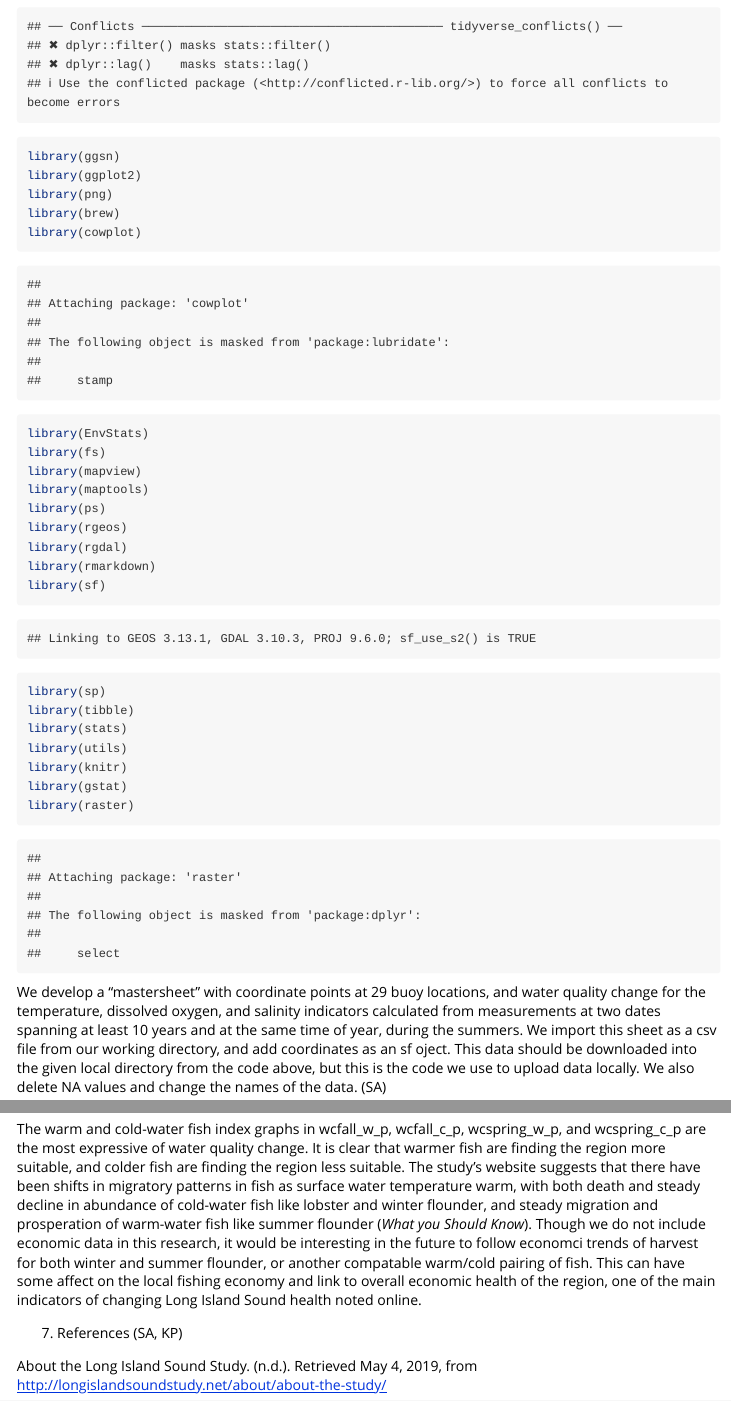
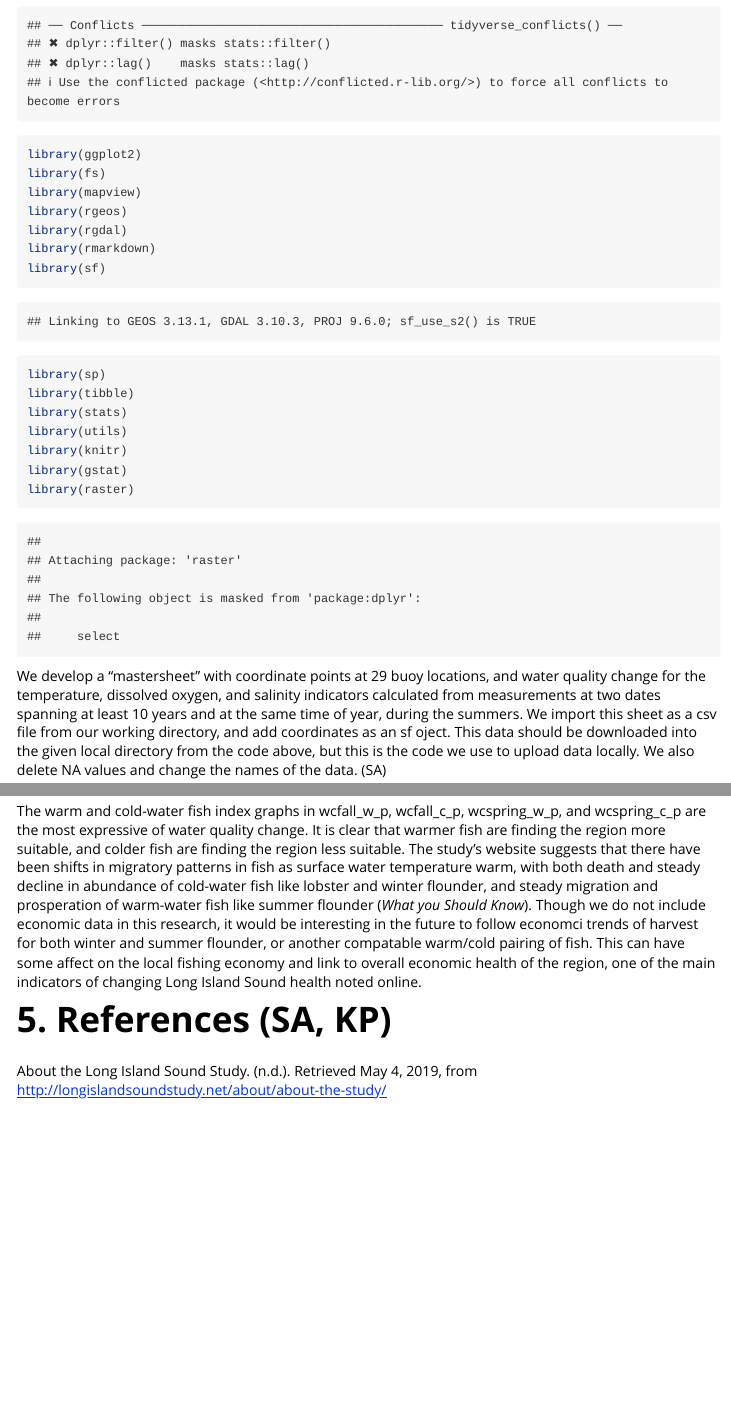
Before and after one commit to agroimpacts/longisland, an R Markdown document (vignettes/LongIsland_FinalVignette.Rmd): the page in a window 1100 px wide, from 1460 px down before the commit and from 1540 px down after it, so that both start at the same text, and a second part further down, joined at a grey line. Rendered offline with R 4.5, knitr and Pandoc, with nearby package versions; some code elsewhere in the file could not run offline; long lines of code are wrapped.

Commit message:
Deleted libraries not needed and fixed headers.

```diff
--- a/vignettes/LongIsland_FinalVignette.Rmd
+++ b/vignettes/LongIsland_FinalVignette.Rmd
@@ -36,16 +36,9 @@ library(geospaar)
 library(dplyr)
 library(tidyr)
 library(tidyverse)
-library(ggsn)
 library(ggplot2)
-library(png)
-library(brew)
-library(cowplot)
-library(EnvStats)
 library(fs)
 library(mapview)
-library(maptools)
-library(ps)
 library(rgeos)
 library(rgdal)
 library(rmarkdown)
@@ -444,7 +437,7 @@ Other Indexes
 The warm and cold-water fish index graphs in wcfall_w_p, wcfall_c_p, wcspring_w_p, and wcspring_c_p are the most expressive of water quality change. It is clear that warmer fish are finding the region more suitable, and colder fish are finding the region less suitable. The study's website suggests that there have been shifts in migratory patterns in fish as surface water temperature warm, with both death and steady decline in abundance of cold-water fish like lobster and winter flounder, and steady migration and prosperation of warm-water fish like summer flounder (*What you Should Know*).  Though we do not include economic data in this research, it would be interesting in the future to follow economci trends of harvest for both winter and summer flounder, or another compatable warm/cold pairing of fish. This can have some affect on the local fishing economy and link to overall economic health of the region, one of the main indicators of changing Long Island Sound health noted online.
 
 
-7. References (SA, KP)
+# 5. References (SA, KP)
 
 About the Long Island Sound Study. (n.d.). Retrieved May 4, 2019, from http://longislandsoundstudy.net/about/about-the-study/
 
```
Also changed, not shown: vignettes/LongIsland_FinalVignette.Rmd (16 more changed lines).
